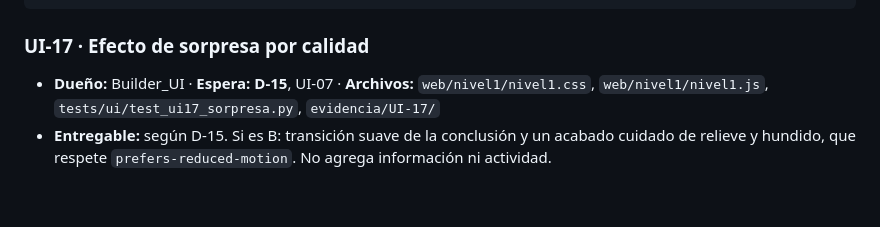
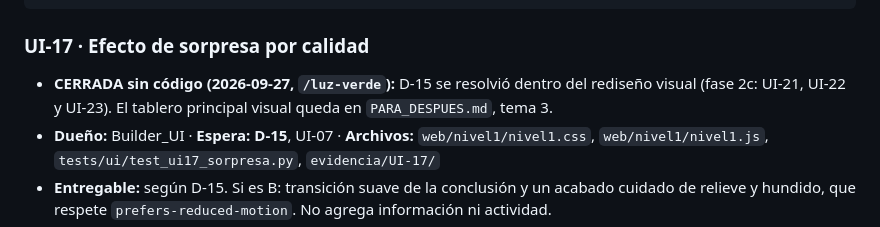
Before and after one commit to Gucci-Veloz/Dashboard-WKS, a Markdown page: plan/PLAN.md, the part around the change. GitHub-like rendering; blank space fills up the shorter version.

Commit message:
PLAN: UI-17 cerrada sin código (la cubre el rediseño de la fase 2c, D-15)
Co-Authored-By: Claude Opus 5.5 <noreply@anthropic.com>

````diff
--- a/plan/PLAN.md
+++ b/plan/PLAN.md
@@ -992,6 +992,7 @@ UI-17 (D-15) después de UI-07
 ```
 
 ### UI-17 · Efecto de sorpresa por calidad
+- **CERRADA sin código (2026-09-27, `/luz-verde`):** D-15 se resolvió dentro del rediseño visual (fase 2c: UI-21, UI-22 y UI-23). El tablero principal visual queda en `PARA_DESPUES.md`, tema 3.
 - **Dueño:** Builder_UI · **Espera:** **D-15**, UI-07 · **Archivos:** `web/nivel1/nivel1.css`, `web/nivel1/nivel1.js`, `tests/ui/test_ui17_sorpresa.py`, `evidencia/UI-17/`
 - **Entregable:** según D-15. Si es B: transición suave de la conclusión y un acabado cuidado de relieve y hundido, que respete `prefers-reduced-motion`. No agrega información ni actividad.
 - **Prueba:** `pytest tests/ui/test_ui17_sorpresa.py`: con `prefers-reduced-motion: reduce` no hay animación; la jerarquía de UI-04 sigue igual (se repite la prueba de `font-size`).
````
Also changed, not shown: plan/DECISIONES.md (+1 -0 lines).
